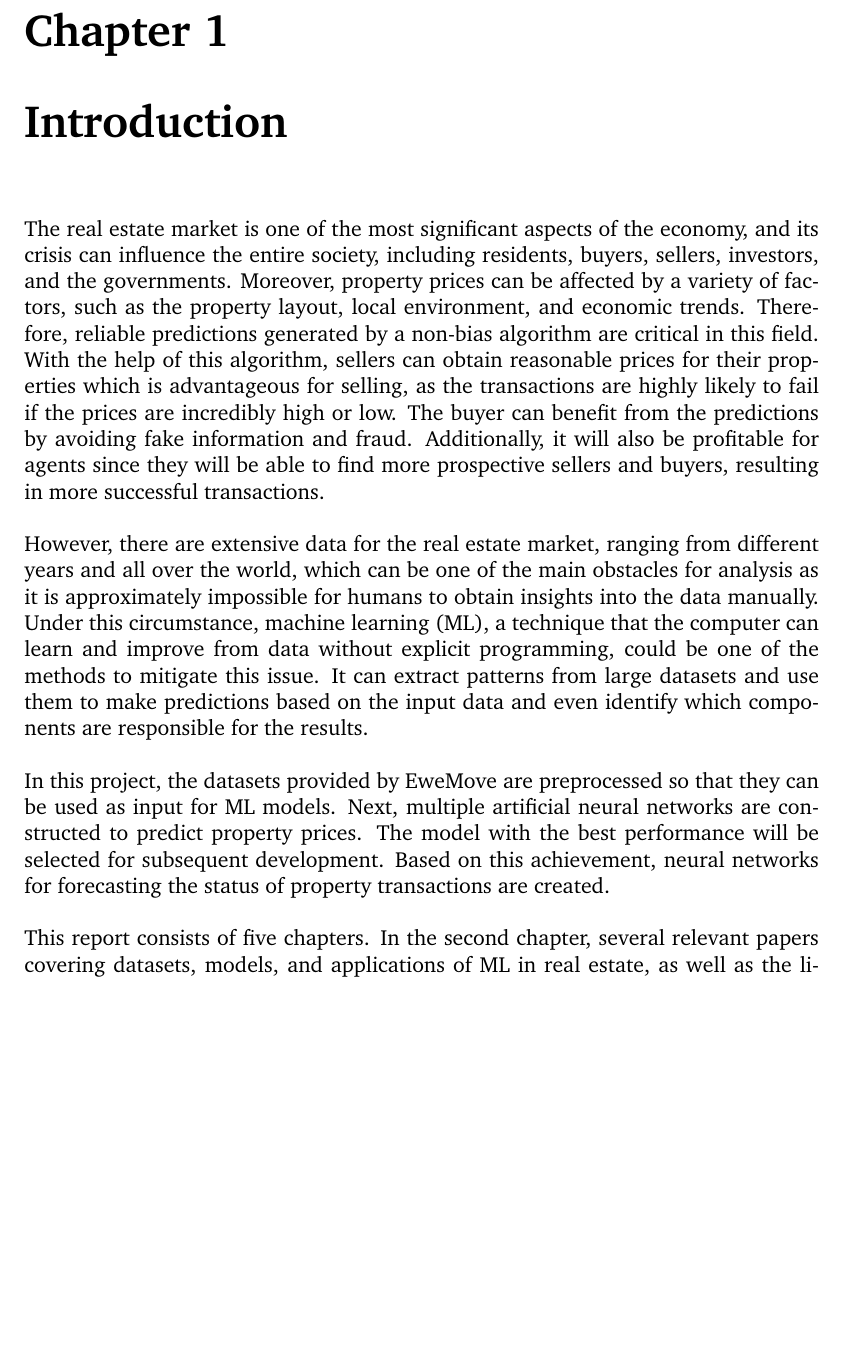
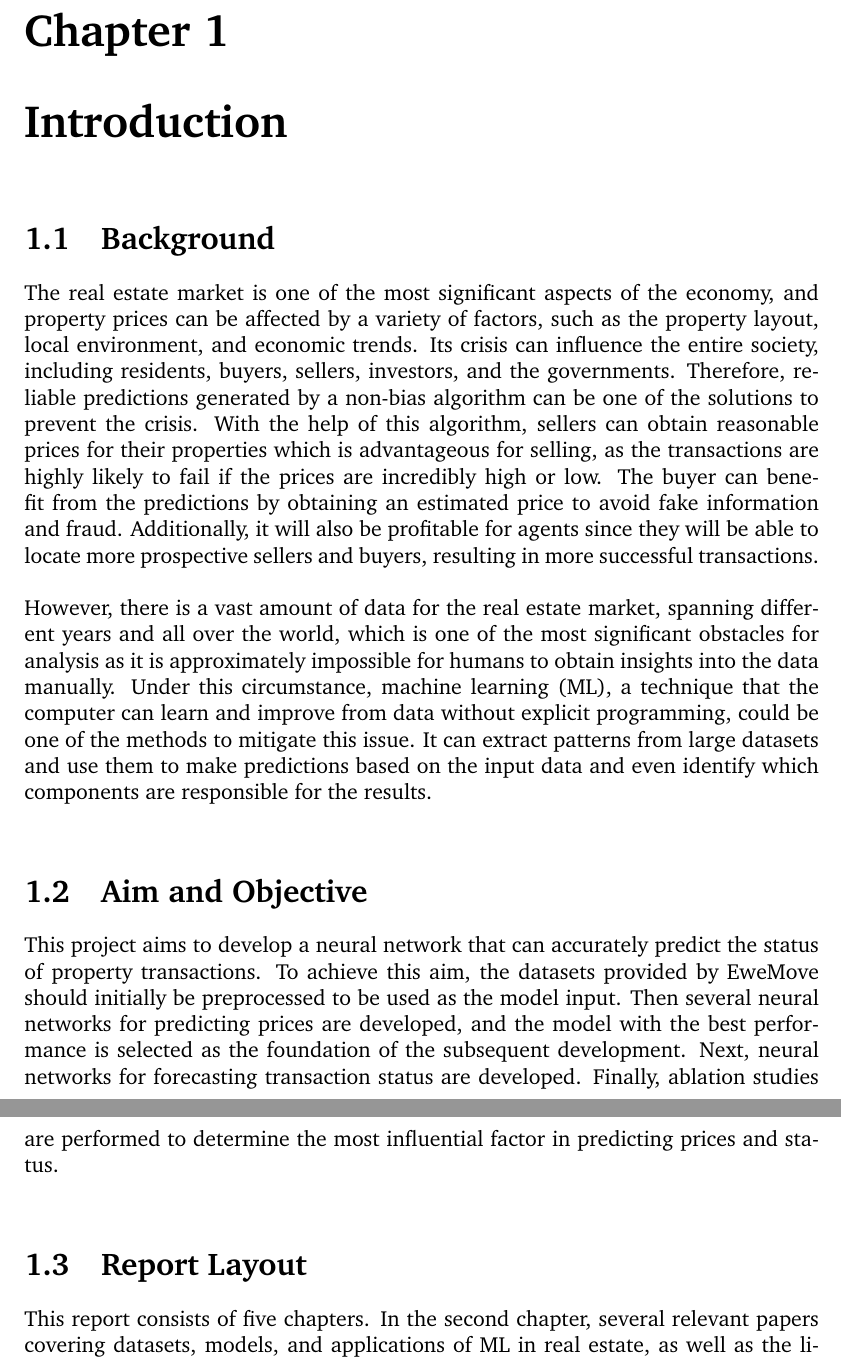
Before and after one commit to luowx0905/Individual-Project, a LaTeX thesis (Final Report/main.tex): part of page 9 of 67 before the commit and two parts of pages 9 and 10 of 68 after it, the two joined at a grey line, cut so that both start at the same text, the shorter picture padded with empty space. Compiled offline with pdfLaTeX.

Commit message:
Final report
introduction

```diff
--- a/Final Report/main.tex
+++ b/Final Report/main.tex
@@ -60,16 +60,18 @@ I would like to thank Dr. Chiraag Lala for helping me with this project, without
 
 %%%%%%%%%%%%%%%%%%%%%%%%%%%%%%%%%%%%
 \chapter{Introduction}
-
-The real estate market is one of the most significant aspects of the economy, and its crisis can influence the entire society, including residents, buyers, sellers, investors, and the governments. Moreover, property prices can be affected by a variety of factors, such as the property layout, local environment, and economic trends. Therefore, reliable predictions generated by a non-bias algorithm are critical in this field. With the help of this algorithm, sellers can obtain reasonable prices for their properties which is advantageous for selling, as the transactions are highly likely to fail if the prices are incredibly high or low. The buyer can benefit from the predictions by avoiding fake information and fraud. Additionally, it will also be profitable for agents since they will be able to find more prospective sellers and buyers, resulting in more successful transactions.
-\\
-
-However, there are extensive data for the real estate market, ranging from different years and all over the world, which can be one of the main obstacles for analysis as it is approximately impossible for humans to obtain insights into the data manually. Under this circumstance, machine learning (ML), a technique that the computer can learn and improve from data without explicit programming, could be one of the methods to mitigate this issue. It can extract patterns from large datasets and use them to make predictions based on the input data and even identify which components are responsible for the results.
-\\
-
-In this project, the datasets provided by EweMove are preprocessed so that they can be used as input for ML models. Next, multiple artificial neural networks are constructed to predict property prices. The model with the best performance will be selected for subsequent development. Based on this achievement, neural networks for forecasting the status of property transactions are created.
-\\
-
+\section{Background}
+The real estate market is one of the most significant aspects of the economy, and property prices can be affected by a variety of factors, such as the property layout, local environment, and economic trends. Its crisis can influence the entire society, including residents, buyers, sellers, investors, and the governments. Therefore, reliable predictions generated by a non-bias algorithm can be one of the solutions to prevent the crisis. With the help of this algorithm, sellers can obtain reasonable prices for their properties which is advantageous for selling, as the transactions are highly likely to fail if the prices are incredibly high or low. The buyer can benefit from the predictions by obtaining an estimated price to avoid fake information and fraud. Additionally, it will also be profitable for agents since they will be able to locate more prospective sellers and buyers, resulting in more successful transactions.
+\\
+
+However, there is a vast amount of data for the real estate market, spanning different years and all over the world, which is one of the most significant obstacles for analysis as it is approximately impossible for humans to obtain insights into the data manually. Under this circumstance, machine learning (ML), a technique that the computer can learn and improve from data without explicit programming, could be one of the methods to mitigate this issue. It can extract patterns from large datasets and use them to make predictions based on the input data and even identify which components are responsible for the results.
+\\
+
+\section{Aim and Objective}
+This project aims to develop a neural network that can accurately predict the status of property transactions. To achieve this aim, the datasets provided by EweMove should initially be preprocessed to be used as the model input. Then several neural networks for predicting prices are developed, and the model with the best performance is selected as the foundation of the subsequent development. Next, neural networks for forecasting transaction status are developed. Finally, ablation studies are performed to determine the most influential factor in predicting prices and status.
+\\
+
+\section{Report Layout}
 This report consists of five chapters. In the second chapter, several relevant papers covering datasets, models, and applications of ML in real estate, as well as the libraries that will be used in this project, are reviewed. Next, the implementation of this project is described in chapter three. The method for testing and experiment results are demonstrated in the fourth chapter. The last chapter includes a discussion of future work and conclusions.
 
 %%%%%%%%%%%%%%%%%%%%%%%%%%%%%%%%%%%%
```
Also changed, not shown: Final Report/main.tex (2 more changed lines), 5 other files.
